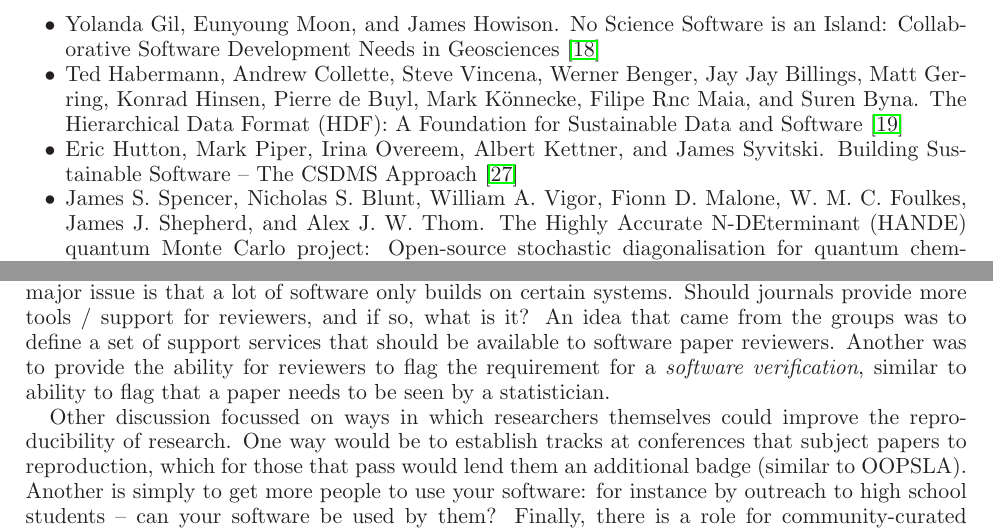
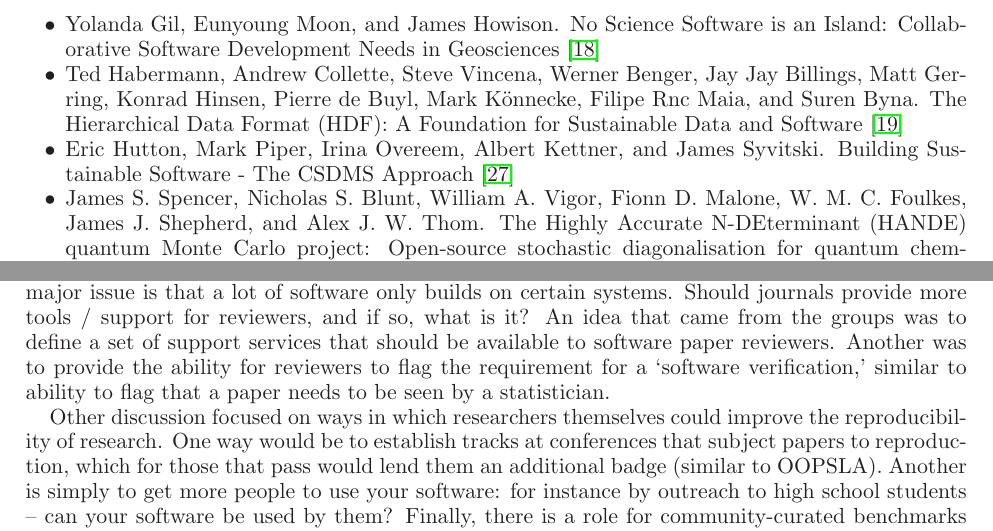
Before and after one commit to WSSSPE/meetings, a LaTeX paper (WSSSPE2_report/WSSSPE2_review.tex): two parts of pages 15 and 20 of 30, joined at a grey line, cut so that both start at the same text. Compiled offline with LaTeX, dvips and Ghostscript.

Commit message:
undoing/changing some small edits

```diff
--- a/WSSSPE2_report/WSSSPE2_review.tex
+++ b/WSSSPE2_report/WSSSPE2_review.tex
@@ -1209,7 +1209,7 @@ Rnc Maia, and Suren Byna. The Hierarchical Data Format ({HDF}): A Foundation for
 Sustainable Data and Software~\cite{wssspe2_habermann}
 
 \item Eric Hutton, Mark Piper, Irina Overeem, Albert Kettner, and James Syvitski.
-Building Sustainable Software -- The {CSDMS} Approach~\cite{wssspe2_hutton}
+Building Sustainable Software - The {CSDMS} Approach~\cite{wssspe2_hutton}
 
 \item James S. Spencer, Nicholas S. Blunt, William A. Vigor, Fionn D. Malone, W.
 M. C. Foulkes, James J. Shepherd, and Alex J. W. Thom. The {H}ighly {A}ccurate
@@ -1619,9 +1619,9 @@ Two main avenues could be used to implement policy that would improve reproducib
 \item Journals can define and publish journal policies to improve reproducibility, and reviewers can insist that authors provide sufficient information and access to data and software to allow them reproduce the results in the paper. Stronger policies even for some high-impact journals have recently come into place, for example Nature Publishing journals.
 \end{itemize}
 
-If journals do enforce greater reproducibility constraints, it is important to lower the barriers to reviewers attempting to verifying the correctness of the software used to generate the results. A major issue is that a lot of software only builds on certain systems. Should journals provide more tools / support for reviewers, and if so, what is it? An idea that came from the groups was to define a set of support services that should be available to software paper reviewers. Another was to provide the ability for reviewers to flag the requirement for a \emph{software verification}, similar to ability to flag that a paper needs to be seen by a statistician.
-
-Other discussion focussed on ways in which researchers themselves could improve the reproducibility of research. One way would be to establish tracks at conferences that subject papers to reproduction, which for those that pass would lend them an additional badge (similar to OOPSLA). Another is simply to get more people to use your software: for instance by outreach to high school students -- can your software be used by them? Finally, there is a role for community-curated benchmarks to validate the performance and capabilities of tools.
+If journals do enforce greater reproducibility constraints, it is important to lower the barriers to reviewers attempting to verifying the correctness of the software used to generate the results. A major issue is that a lot of software only builds on certain systems. Should journals provide more tools / support for reviewers, and if so, what is it? An idea that came from the groups was to define a set of support services that should be available to software paper reviewers. Another was to provide the ability for reviewers to flag the requirement for a `software verification,' similar to ability to flag that a paper needs to be seen by a statistician.
+
+Other discussion focused on ways in which researchers themselves could improve the reproducibility of research. One way would be to establish tracks at conferences that subject papers to reproduction, which for those that pass would lend them an additional badge (similar to OOPSLA). Another is simply to get more people to use your software: for instance by outreach to high school students -- can your software be used by them? Finally, there is a role for community-curated benchmarks to validate the performance and capabilities of tools.
 
 \subsubsection{First breakout discussion: Reuse and Sharing group}
 
```
Also changed, not shown: WSSSPE2_report/WSSSPE2_review.tex (4 more changed lines).
